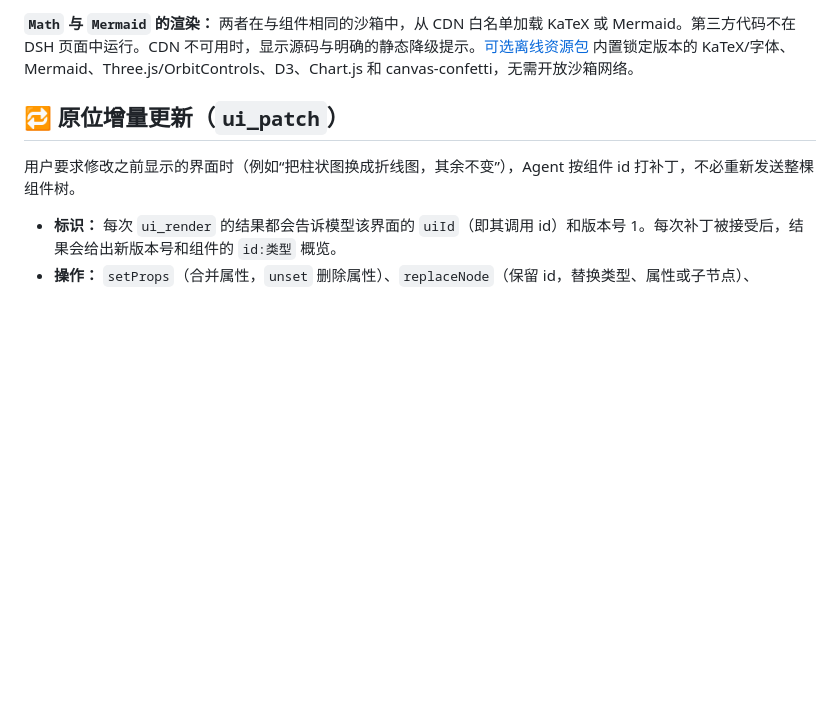
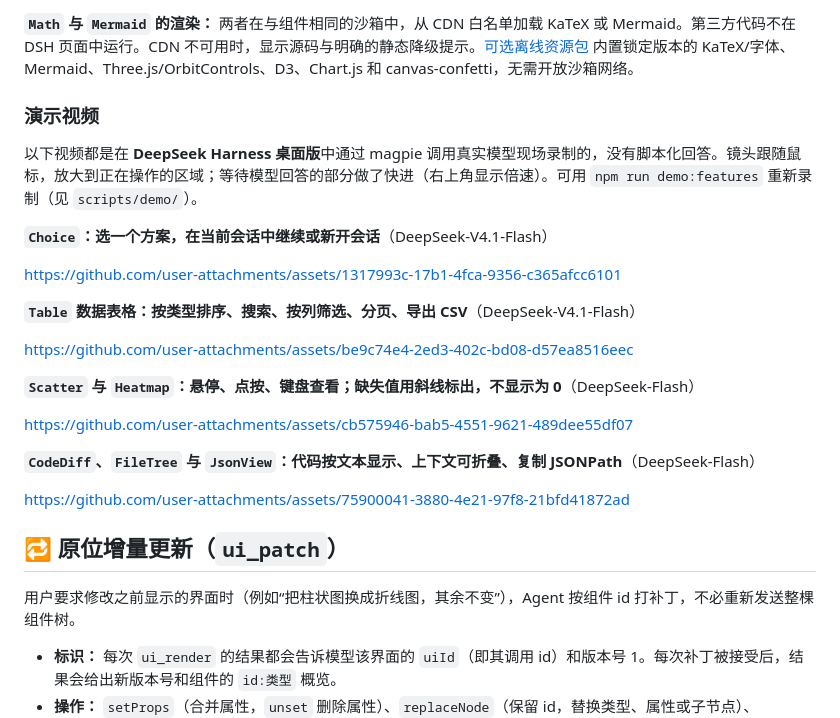
Before and after one commit to dreamfarer-space/deepseek-harness-intelligent-ui, a Markdown page: README.zh-CN.md, the part around the change. Drawn GitHub-style; blank space fills up the shorter version.

Commit message:
docs: embed per-feature demo videos in the README
Co-Authored-By: Claude Opus 5.5 <noreply@anthropic.com>

```diff
--- a/README.zh-CN.md
+++ b/README.zh-CN.md
@@ -222,6 +222,26 @@ CI 每天定时在 Windows、Linux、macOS 上跑完整矩阵，DSH 一发新版
 **传输与校验：** DSH 的工具 schema 不支持递归，所以界面以**扁平节点列表加 id 引用**的形式传输。Host 先校验再确认，检查项包括未知类型或属性；id 悬空、重复或成环；一个节点有多个父节点；图表数据长度不一致；`Plot` 表达式无法编译、参数默认值越界等。发现问题时返回 `ok:false` 并附带出错路径，模型据此修正后重试。
 
 **`Math` 与 `Mermaid` 的渲染：** 两者在与组件相同的沙箱中，从 CDN 白名单加载 KaTeX 或 Mermaid。第三方代码不在 DSH 页面中运行。CDN 不可用时，显示源码与明确的静态降级提示。[可选离线资源包](docs/offline-resources.md) 内置锁定版本的 KaTeX/字体、Mermaid、Three.js/OrbitControls、D3、Chart.js 和 canvas-confetti，无需开放沙箱网络。
+
+### 演示视频
+
+以下视频都是在 **DeepSeek Harness 桌面版**中通过 magpie 调用真实模型现场录制的，没有脚本化回答。镜头跟随鼠标，放大到正在操作的区域；等待模型回答的部分做了快进（右上角显示倍速）。可用 `npm run demo:features` 重新录制（见 `scripts/demo/`）。
+
+**`Choice`：选一个方案，在当前会话中继续或新开会话**（DeepSeek-V4.1-Flash）
+
+https://github.com/user-attachments/assets/1317993c-17b1-4fca-9356-c365afcc6101
+
+**`Table` 数据表格：按类型排序、搜索、按列筛选、分页、导出 CSV**（DeepSeek-V4.1-Flash）
+
+https://github.com/user-attachments/assets/be9c74e4-2ed3-402c-bd08-d57ea8516eec
+
+**`Scatter` 与 `Heatmap`：悬停、点按、键盘查看；缺失值用斜线标出，不显示为 0**（DeepSeek-Flash）
+
+https://github.com/user-attachments/assets/cb575946-bab5-4551-9621-489dee55df07
+
+**`CodeDiff`、`FileTree` 与 `JsonView`：代码按文本显示、上下文可折叠、复制 JSONPath**（DeepSeek-Flash）
+
+https://github.com/user-attachments/assets/75900041-3880-4e21-97f8-21bfd41872ad
 
 ## 🔁 原位增量更新（`ui_patch`）
 
```
Also changed, not shown: CHANGELOG.md (+1 -0 lines), README.md (+20 -0 lines).
